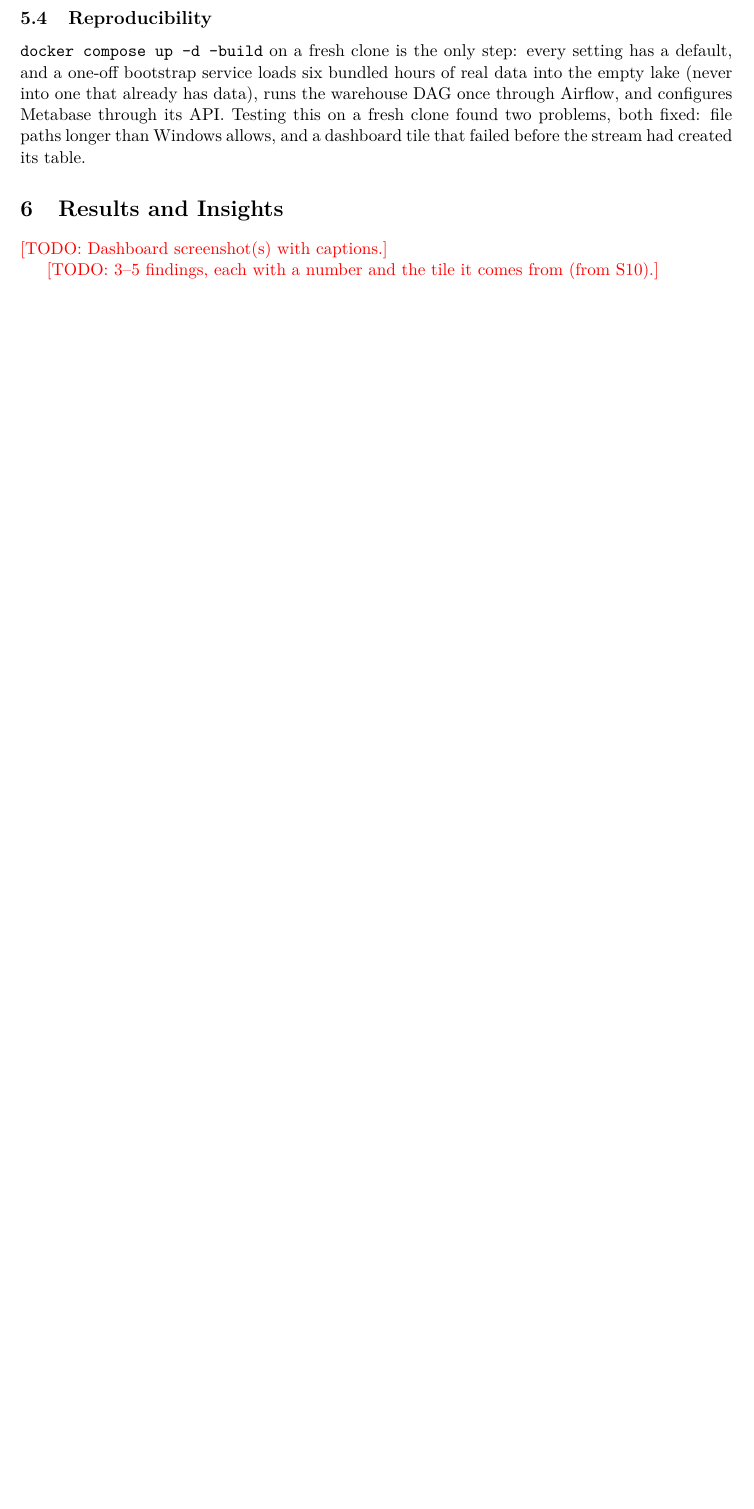
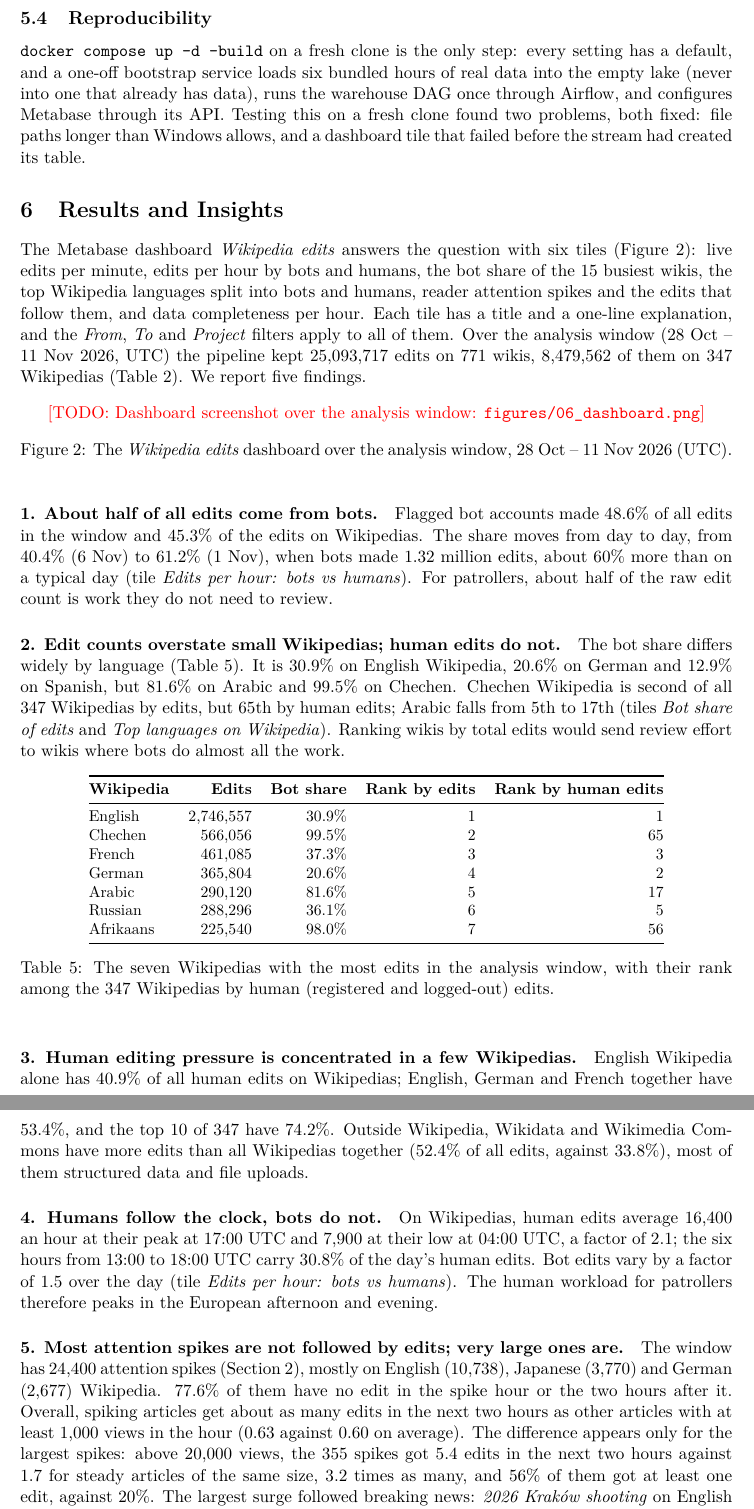
Before and after one commit to lynn60107070/dsai5102-wiki-pipeline, a LaTeX document (paper/main.tex, which reads paper/sections/06_results.tex): part of page 8 of 11 before the commit and two parts of pages 8 and 9 of 12 after it, the two joined at a grey line, cut so that both start at the same text, the shorter picture padded with empty space. Compiled offline with pdfLaTeX.

Commit message:
Report 06: results and five findings from the analysis window (S10), Wikipedia rank table, slot for the dashboard screenshot

```diff
--- a/paper/sections/06_results.tex
+++ b/paper/sections/06_results.tex
@@ -1,6 +1,76 @@
 % Owner: Sumaiya. Brief: "Results and insights from your dashboard".
+% Numbers: the marts exported after the window closed (wiki-marts-window-final, 12 Nov), rows with
+% in_analysis_window = t. Wikipedia-only figures filter is_wikipedia = t, as in the research question.
 \section{Results and Insights}\label{sec:results}
 
-\todo{Dashboard screenshot(s) with captions.}
+The Metabase dashboard \emph{Wikipedia edits} answers the question with six tiles
+(\cref{fig:dashboard}): live edits per minute, edits per hour by bots and humans, the bot share of the 15
+busiest wikis, the top Wikipedia languages split into bots and humans, reader attention spikes and the
+edits that follow them, and data completeness per hour. Each tile has a title and a one-line explanation,
+and the \emph{From}, \emph{To} and \emph{Project} filters apply to all of them. Over the analysis window
+(28 Oct -- 11 Nov 2026, UTC) the pipeline kept 25{,}093{,}717 edits on 771 wikis, 8{,}479{,}562 of them on
+347 Wikipedias (\cref{tab:profile}). We report five findings.
 
-\todo{3--5 findings, each with a number and the tile it comes from (from S10).}
+\begin{figure}[!htbp]
+\centering
+\todo{Dashboard screenshot over the analysis window: \texttt{figures/06\_dashboard.png}}
+% \includegraphics[width=\textwidth]{06_dashboard}
+\caption{The \emph{Wikipedia edits} dashboard over the analysis window, 28 Oct -- 11 Nov 2026 (UTC).}
+\label{fig:dashboard}
+\end{figure}
+
+\paragraph{1. About half of all edits come from bots.} Flagged bot accounts made 48.6\% of all edits in
+the window and 45.3\% of the edits on Wikipedias. The share moves from day to day, from 40.4\% (6 Nov)
+to 61.2\% (1 Nov), when bots made 1.32 million edits, about 60\% more than on a typical day
+(tile \emph{Edits per hour: bots vs humans}). For patrollers, about half of the raw edit count is work
+they do not need to review.
+
+\paragraph{2. Edit counts overstate small Wikipedias; human edits do not.} The bot share differs widely
+by language (\cref{tab:wiki-ranks}). It is 30.9\% on English Wikipedia, 20.6\% on German and 12.9\% on
+Spanish, but 81.6\% on Arabic and 99.5\% on Chechen. Chechen Wikipedia is second of all 347 Wikipedias by
+edits, but 65th by human edits; Arabic falls from 5th to 17th (tiles \emph{Bot share of edits} and
+\emph{Top languages on Wikipedia}). Ranking wikis by total edits would send review effort to wikis where
+bots do almost all the work.
+
+\begin{table}[!htbp]
+\centering
+\small
+\begin{tabular}{@{}lrrrr@{}}
+\toprule
+\textbf{Wikipedia} & \textbf{Edits} & \textbf{Bot share} & \textbf{Rank by edits} & \textbf{Rank by human edits} \\
+\midrule
+English  & 2{,}746{,}557 & 30.9\% &  1 &  1 \\
+Chechen  &   566{,}056   & 99.5\% &  2 & 65 \\
+French   &   461{,}085   & 37.3\% &  3 &  3 \\
+German   &   365{,}804   & 20.6\% &  4 &  2 \\
+Arabic   &   290{,}120   & 81.6\% &  5 & 17 \\
+Russian  &   288{,}296   & 36.1\% &  6 &  5 \\
+Afrikaans&   225{,}540   & 98.0\% &  7 & 56 \\
+\bottomrule
+\end{tabular}
+\caption{The seven Wikipedias with the most edits in the analysis window, with their rank among the 347
+Wikipedias by human (registered and logged-out) edits.}
+\label{tab:wiki-ranks}
+\end{table}
+
+\paragraph{3. Human editing pressure is concentrated in a few Wikipedias.} English Wikipedia alone has
+40.9\% of all human edits on Wikipedias; English, German and French together have 53.4\%, and the top 10
+of 347 have 74.2\%. Outside Wikipedia, Wikidata and Wikimedia Commons have more edits than all Wikipedias
+together (52.4\% of all edits, against 33.8\%), most of them structured data and file uploads.
+
+\paragraph{4. Humans follow the clock, bots do not.} On Wikipedias, human edits average 16{,}400 an hour at
+their peak at 17:00 UTC and 7{,}900 at their low at 04:00 UTC, a factor of 2.1; the six hours from 13:00
+to 18:00 UTC carry 30.8\% of the day's human edits. Bot edits vary by a factor of 1.5 over the day
+(tile \emph{Edits per hour: bots vs humans}). The human workload for patrollers therefore peaks in the
+European afternoon and evening.
+
+\paragraph{5. Most attention spikes are not followed by edits; very large ones are.} The window has
+24{,}400 attention spikes (\cref{sec:data}), mostly on English (10{,}738), Japanese (3{,}770) and German
+(2{,}677) Wikipedia. 77.6\% of them have no edit in the spike hour or the two hours after it. Overall,
+spiking articles get about as many edits in the next two hours as other articles with at least 1{,}000
+views in the hour (0.63 against 0.60 on average). The difference appears only for the largest spikes:
+above 20{,}000 views, the 355 spikes got 5.4 edits in the next two hours against 1.7 for steady articles
+of the same size, 3.2 times as many, and 56\% of them got at least one edit, against 20\%. The largest
+surge followed breaking news: \emph{2026 Kraków shooting} on English Wikipedia went from about 45 views an
+hour to thousands on 7 Nov and got 203 edits in the two hours after 16:00 UTC (tile \emph{Reader attention
+spikes and the edits that follow}).
```
